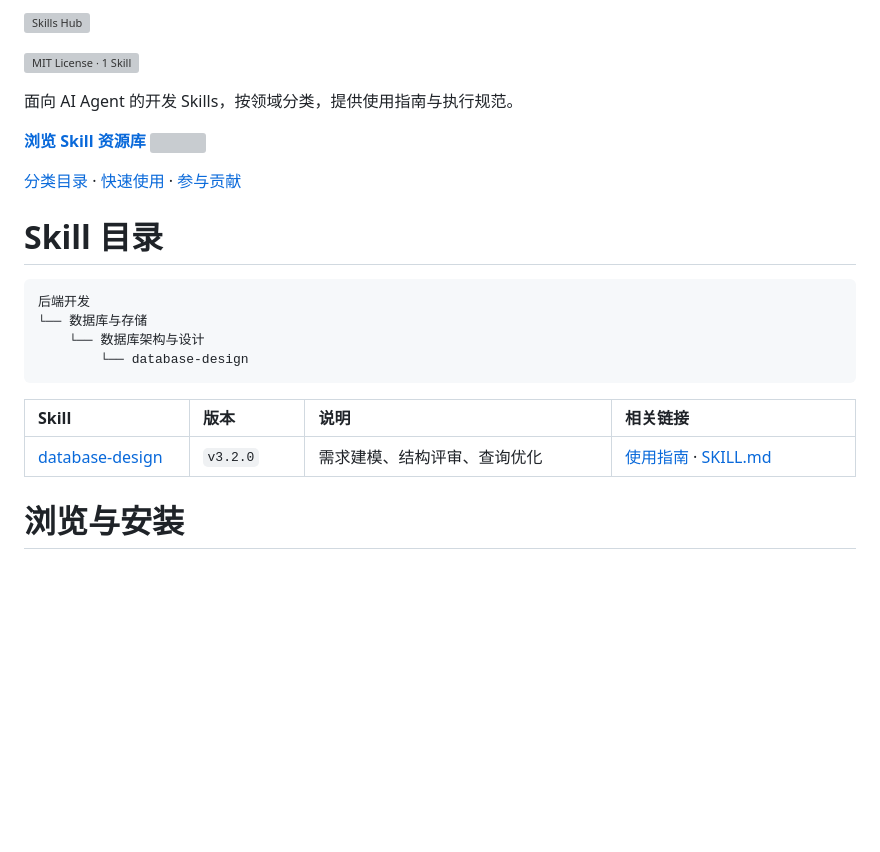
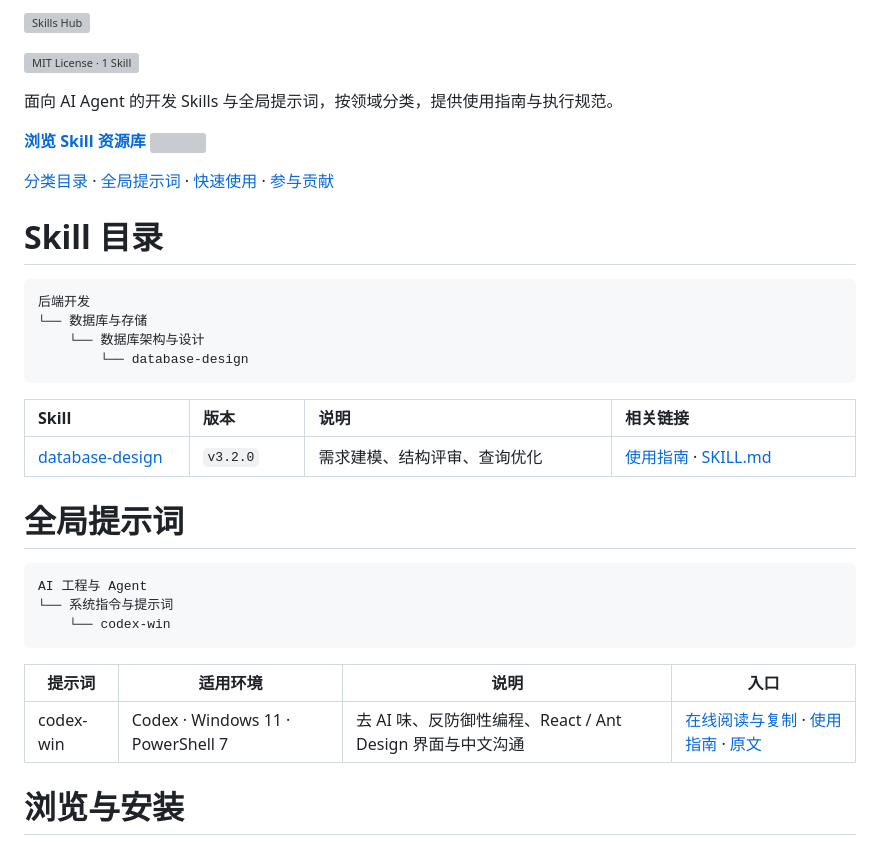
Before and after one commit to xytss/skills-hub, a Markdown page: README.md, the part around the change. Rendered like a GitHub page; blank space fills up the shorter version; grey boxes are pictures that could not be loaded.

Commit message:
Add codex-win global prompt page with outline navigation

````diff
--- a/README.md
+++ b/README.md
@@ -6,11 +6,11 @@
   <img src="assets/readme-badges.svg" width="150" height="28" alt="MIT License · 1 Skill">
 </p>
 
-面向 AI Agent 的开发 Skills，按领域分类，提供使用指南与执行规范。
+面向 AI Agent 的开发 Skills 与全局提示词，按领域分类，提供使用指南与执行规范。
 
 <a href="https://xytss.github.io/skills-hub/"><strong>浏览 Skill 资源库</strong>&nbsp;<img src="assets/icons/showcase-jump.svg" width="22" height="18" alt="" align="absmiddle"></a>
 
-[分类目录](#skill-目录) · [快速使用](#快速使用) · [参与贡献](https://github.com/xytss/skills-hub/pulls)
+[分类目录](#skill-目录) · [全局提示词](#全局提示词) · [快速使用](#快速使用) · [参与贡献](https://github.com/xytss/skills-hub/pulls)
 
 # Skill 目录
 
@@ -40,6 +40,18 @@
   </tbody>
 </table>
 
+# 全局提示词
+
+```text
+AI 工程与 Agent
+└── 系统指令与提示词
+    └── codex-win
+```
+
+| 提示词 | 适用环境 | 说明 | 入口 |
+| --- | --- | --- | --- |
+| codex-win | Codex · Windows 11 · PowerShell 7 | 去 AI 味、反防御性编程、React / Ant Design 界面与中文沟通 | [在线阅读与复制](https://xytss.github.io/skills-hub/prompts.html?prompt=codex-win) · [使用指南](prompts/README.md) · [原文](prompts/codex-win.md) |
+
 # 浏览与安装
 
 <sub>以下浏览、安装与调用说明均以 database-design 为例。</sub>
````
Also changed, not shown: docs/ui-design.md (+17 -0 lines), prompts/README.md (added, +44 -0 lines), prompts/codex-win.md (added, +53 -0 lines), docs/codex-win-desktop.jpg (added), docs/codex-win-mobile.jpg (added), 8 other files.
